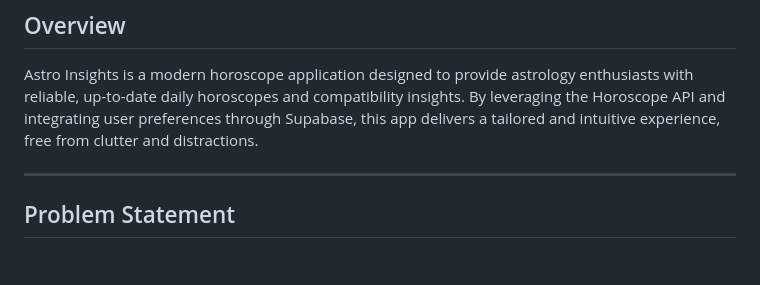
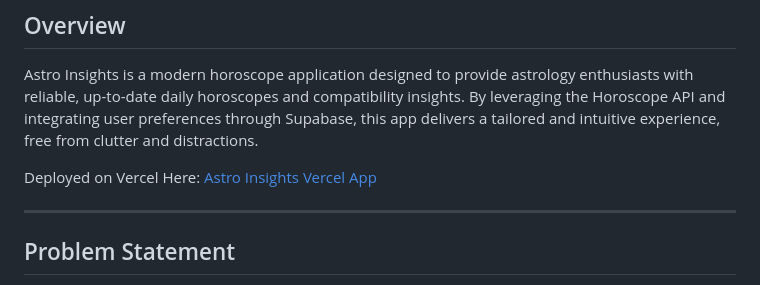
Before and after one commit to MsCrypto22/INST377-Final-Project, a Markdown page: docs/README.md, the part around the change. Rendered like a GitHub page; blank space fills up the shorter version.

```diff
--- a/docs/README.md
+++ b/docs/README.md
@@ -3,6 +3,8 @@
 
 ## Overview
 Astro Insights is a modern horoscope application designed to provide astrology enthusiasts with reliable, up-to-date daily horoscopes and compatibility insights. By leveraging the Horoscope API and integrating user preferences through Supabase, this app delivers a tailored and intuitive experience, free from clutter and distractions.
+
+Deployed on Vercel Here: [Astro Insights Vercel App](https://inst377finalprojverceldeploy.vercel.app/final_contact.html)
 
 ---
 
```
